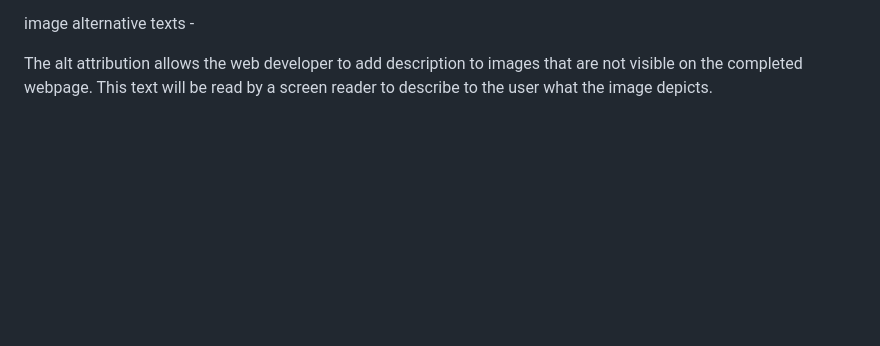
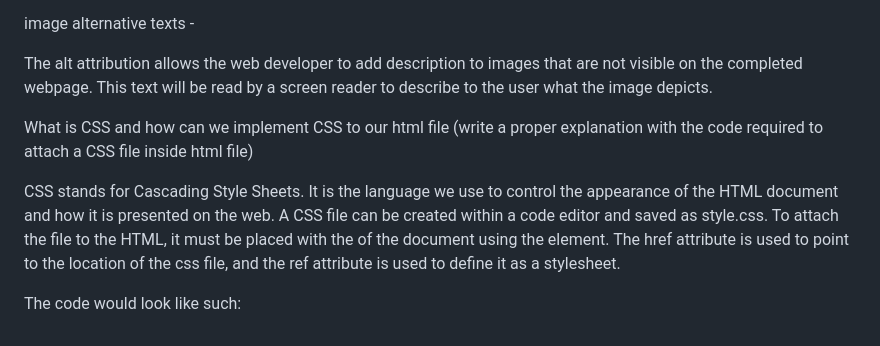
Before and after one commit to Maddiefyfe/reference-website, a Markdown page: README.md, the part around the change. Drawn GitHub-style; blank space fills up the shorter version.

Commit message:
Update README.md
added question

```diff
--- a/README.md
+++ b/README.md
@@ -126,3 +126,10 @@ aria labels provide the user with a non-visible label that will only be announce
 image alternative texts -
 
 The alt attribution allows the web developer to add description to images that are not visible on the completed webpage. This text will be read by a screen reader to describe to the user what the image depicts.
+
+  What is CSS and how can we implement CSS to our html file (write a proper explanation with the code required to attach a CSS file inside html file)
+
+CSS stands for Cascading Style Sheets. It is the language we use to control the appearance of the HTML document and how it is presented on the web. A CSS file can be created within a code editor and saved as style.css. To attach the file to the HTML, it must be placed with the <head> of the document using the <link> element. The href attribute is used to point to the location of the css file, and the ref attribute is used to define it as a stylesheet.
+
+The code would look like such:
+<link rel=“stylesheet” href=“css/style.css”>
```
